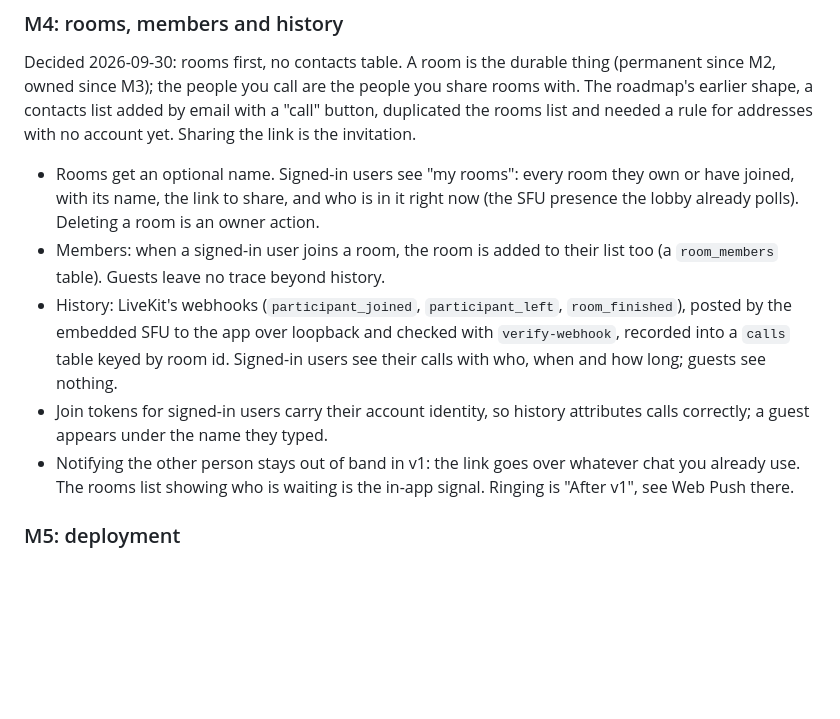
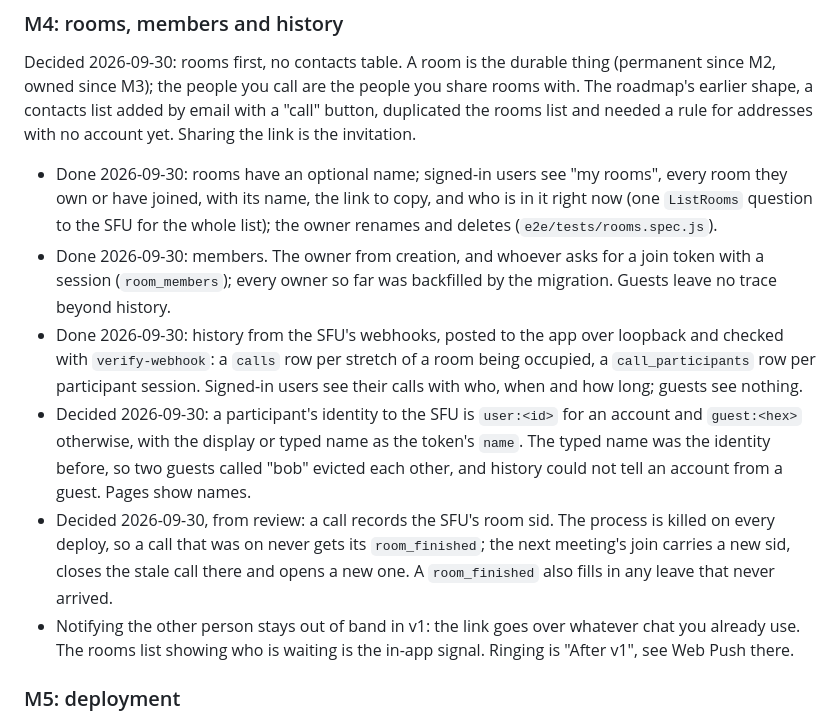
Before and after one commit to abogoyavlensky/quickmeet, a Markdown page: docs/ROADMAP.md, the part around the change. GitHub-like rendering; blank space fills up the shorter version.

```diff
--- a/docs/ROADMAP.md
+++ b/docs/ROADMAP.md
@@ -140,19 +140,29 @@ added by email with a "call" button, duplicated the rooms list and needed
 a rule for addresses with no account yet. Sharing the link is the
 invitation.
 
-- Rooms get an optional name. Signed-in users see "my rooms": every room
-  they own or have joined, with its name, the link to share, and who is in
-  it right now (the SFU presence the lobby already polls). Deleting a room
-  is an owner action.
-- Members: when a signed-in user joins a room, the room is added to their
-  list too (a `room_members` table). Guests leave no trace beyond history.
-- History: LiveKit's webhooks (`participant_joined`, `participant_left`,
-  `room_finished`), posted by the embedded SFU to the app over loopback
-  and checked with `verify-webhook`, recorded into a `calls` table keyed
-  by room id. Signed-in users see their calls with who, when and how
-  long; guests see nothing.
-- Join tokens for signed-in users carry their account identity, so history
-  attributes calls correctly; a guest appears under the name they typed.
+- Done 2026-09-30: rooms have an optional name; signed-in users see "my
+  rooms", every room they own or have joined, with its name, the link to
+  copy, and who is in it right now (one `ListRooms` question to the SFU
+  for the whole list); the owner renames and deletes
+  (`e2e/tests/rooms.spec.js`).
+- Done 2026-09-30: members. The owner from creation, and whoever asks for
+  a join token with a session (`room_members`); every owner so far was
+  backfilled by the migration. Guests leave no trace beyond history.
+- Done 2026-09-30: history from the SFU's webhooks, posted to the app over
+  loopback and checked with `verify-webhook`: a `calls` row per stretch
+  of a room being occupied, a `call_participants` row per participant
+  session. Signed-in users see their calls with who, when and how long;
+  guests see nothing.
+- Decided 2026-09-30: a participant's identity to the SFU is `user:<id>`
+  for an account and `guest:<hex>` otherwise, with the display or typed
+  name as the token's `name`. The typed name was the identity before,
+  so two guests called "bob" evicted each other, and history could not
+  tell an account from a guest. Pages show names.
+- Decided 2026-09-30, from review: a call records the SFU's room sid. The
+  process is killed on every deploy, so a call that was on never gets its
+  `room_finished`; the next meeting's join carries a new sid, closes the
+  stale call there and opens a new one. A `room_finished` also fills in
+  any leave that never arrived.
 - Notifying the other person stays out of band in v1: the link goes over
   whatever chat you already use. The rooms list showing who is waiting is
   the in-app signal. Ringing is "After v1", see Web Push there.
```
Also changed, not shown: README.md (+30 -7 lines), docs/KNOWLEDGE.md (+29 -0 lines).
